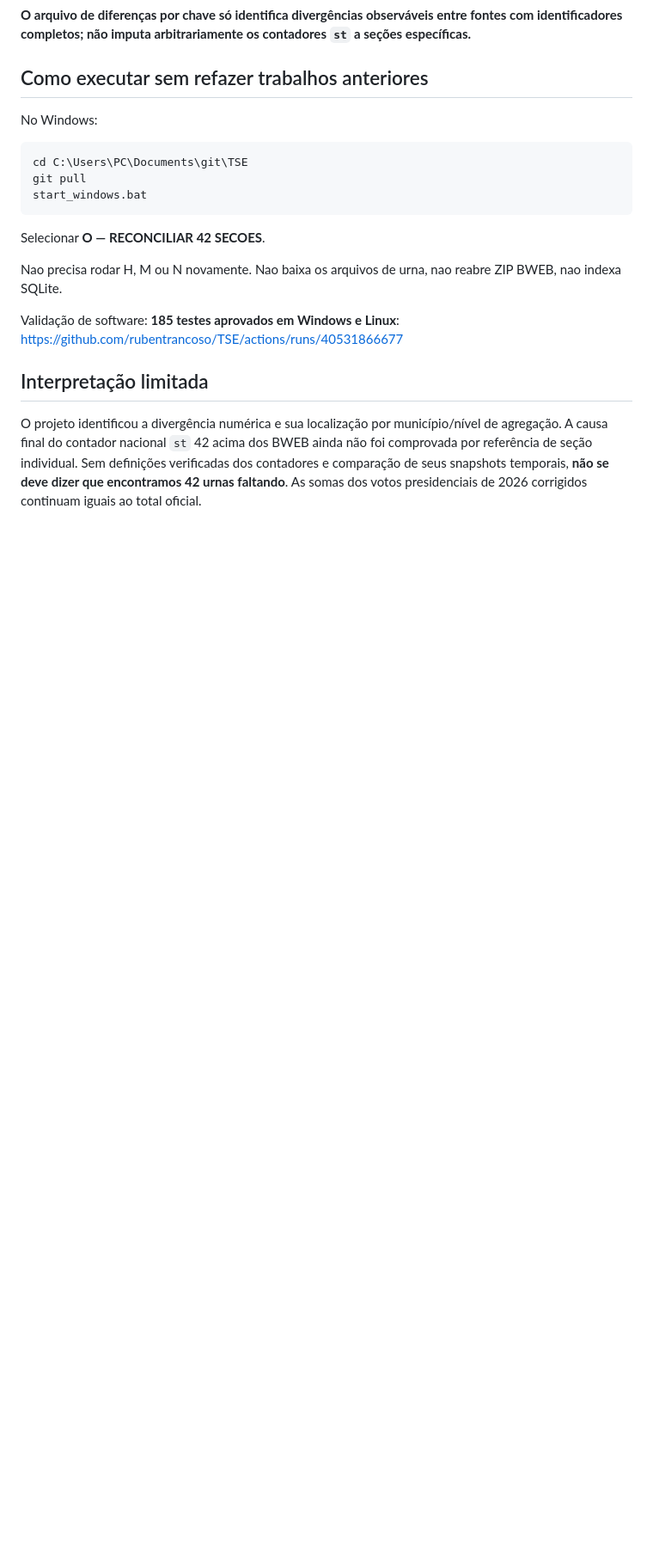
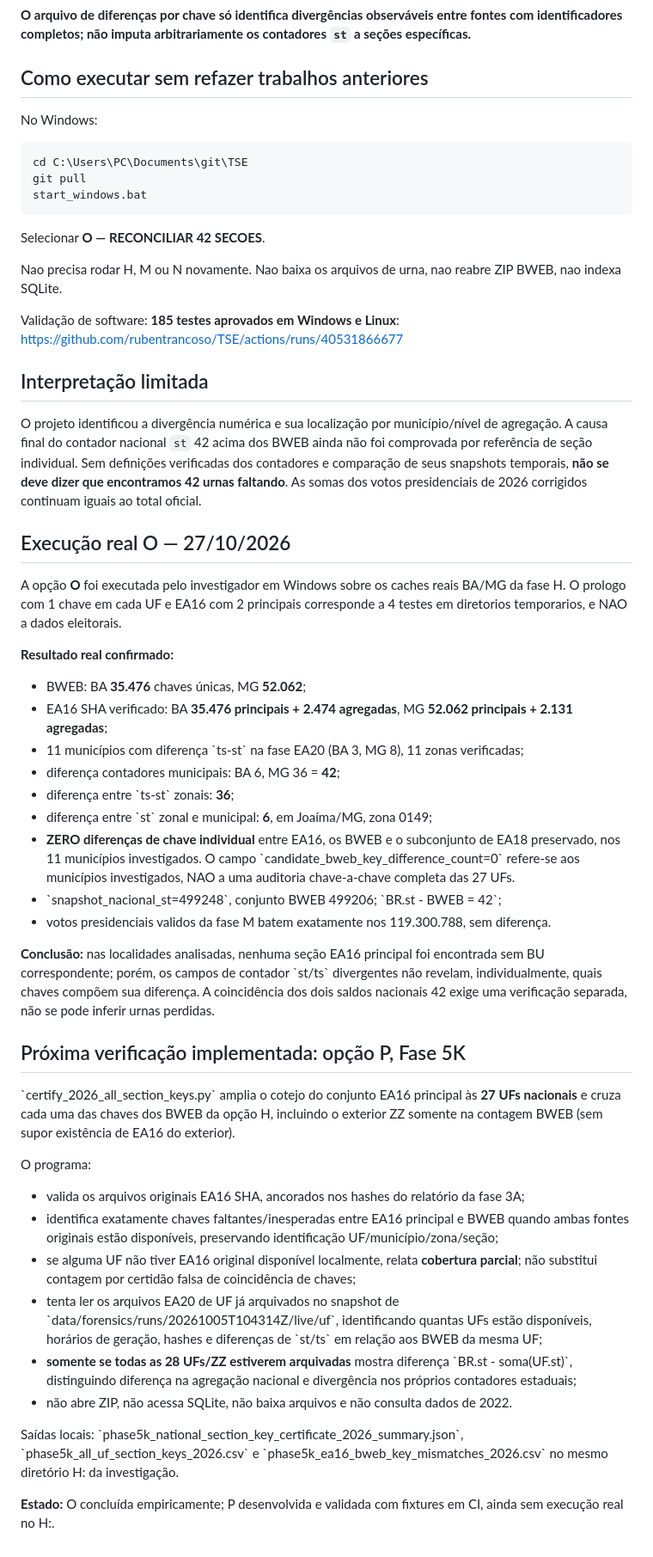
Before and after one commit to rubentrancoso/TSE, a Markdown page: docs/FASE5J_CONCILIACAO_42_SECOES_2026.md, the part around one of its changes. Shown at 86% size. Rendered like a GitHub page; blank space fills up the shorter version.

Commit message:
docs: registrar O real sem divergencia de chaves e proxima certificacao nacional P

```diff
--- a/docs/FASE5J_CONCILIACAO_42_SECOES_2026.md
+++ b/docs/FASE5J_CONCILIACAO_42_SECOES_2026.md
@@ -88,3 +88,75 @@ https://github.com/rubentrancoso/TSE/actions/runs/40531866677
 ## Interpretação limitada
 
 O projeto identificou a divergência numérica e sua localização por município/nível de agregação. A causa final do contador nacional `st` 42 acima dos BWEB ainda não foi comprovada por referência de seção individual. Sem definições verificadas dos contadores e comparação de seus snapshots temporais, **não se deve dizer que encontramos 42 urnas faltando**. As somas dos votos presidenciais de 2026 corrigidos continuam iguais ao total oficial.
+
+
+## Execução real O — 27/10/2026
+
+A opção **O** foi executada pelo investigador em Windows sobre os
+caches reais BA/MG da fase H. O prologo com 1 chave em cada UF
+e EA16 com 2 principais corresponde a 4 testes em diretorios
+temporarios, e NAO a dados eleitorais.
+
+**Resultado real confirmado:**
+- BWEB: BA **35.476** chaves únicas, MG **52.062**;
+- EA16 SHA verificado: BA **35.476 principais + 2.474 agregadas**,
+  MG **52.062 principais + 2.131 agregadas**;
+- 11 municípios com diferença \`ts-st\` na fase EA20
+  (BA 3, MG 8), 11 zonas verificadas;
+- diferença contadores municipais: BA 6, MG 36 = **42**;
+- diferença entre \`ts-st\` zonais: **36**;
+- diferença entre \`st\` zonal e municipal: **6**, em
+  Joaíma/MG, zona 0149;
+- **ZERO diferenças de chave individual** entre EA16, os BWEB
+  e o subconjunto de EA18 preservado, nos 11 municípios
+  investigados. O campo \`candidate_bweb_key_difference_count=0\`
+  refere-se aos municípios investigados, NAO a uma auditoria
+  chave-a-chave completa das 27 UFs.
+- \`snapshot_nacional_st=499248\`, conjunto BWEB 499206;
+  \`BR.st - BWEB = 42\`;
+- votos presidenciais validos da fase M batem exatamente
+  nos 119.300.788, sem diferença.
+
+**Conclusão:** nas localidades analisadas, nenhuma seção
+EA16 principal foi encontrada sem BU correspondente;
+porém, os campos de contador \`st/ts\` divergentes não
+revelam, individualmente, quais chaves compõem sua diferença.
+A coincidência dos dois saldos nacionais 42 exige uma
+verificação separada, não se pode inferir urnas perdidas.
+
+## Próxima verificação implementada: opção P, Fase 5K
+
+\`certify_2026_all_section_keys.py\` amplia o cotejo do conjunto
+EA16 principal às **27 UFs nacionais** e cruza cada uma das
+chaves dos BWEB da opção H, incluindo o exterior ZZ somente
+na contagem BWEB (sem supor existência de EA16 do exterior).
+
+O programa:
+- valida os arquivos originais EA16 SHA, ancorados nos
+  hashes do relatório da fase 3A;
+- identifica exatamente chaves faltantes/inesperadas entre
+  EA16 principal e BWEB quando ambas fontes originais estão
+  disponíveis, preservando identificação UF/município/zona/seção;
+- se alguma UF não tiver EA16 original disponível localmente,
+  relata **cobertura parcial**; não substitui contagem por
+  certidão falsa de coincidência de chaves;
+- tenta ler os arquivos EA20 de UF já arquivados no snapshot
+  de \`data/forensics/runs/20261005T104314Z/live/uf\`,
+  identificando quantas UFs estão disponíveis, horários de
+  geração, hashes e diferenças de \`st/ts\` em relação aos
+  BWEB da mesma UF;
+- **somente se todas as 28 UFs/ZZ estiverem arquivadas**
+  mostra diferença \`BR.st - soma(UF.st)\`, distinguindo
+  diferença na agregação nacional e divergência nos
+  próprios contadores estaduais;
+- não abre ZIP, não acessa SQLite, não baixa arquivos e
+  não consulta dados de 2022.
+
+Saídas locais:
+\`phase5k_national_section_key_certificate_2026_summary.json\`,
+\`phase5k_all_uf_section_keys_2026.csv\` e
+\`phase5k_ea16_bweb_key_mismatches_2026.csv\`
+no mesmo diretório H: da investigação.
+
+**Estado:** O concluída empiricamente; P desenvolvida e
+validada com fixtures em CI, ainda sem execução real no H:.
```
Also changed, not shown: other parts of docs/FASE5J_CONCILIACAO_42_SECOES_2026.md (+1 -1 lines).
